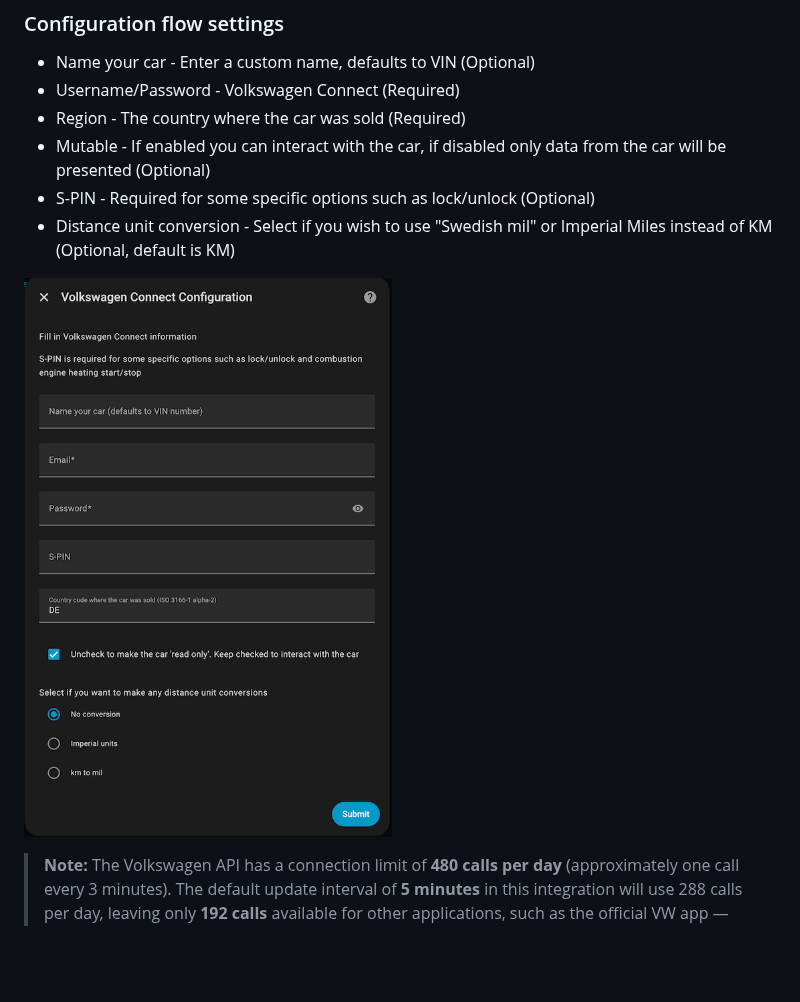
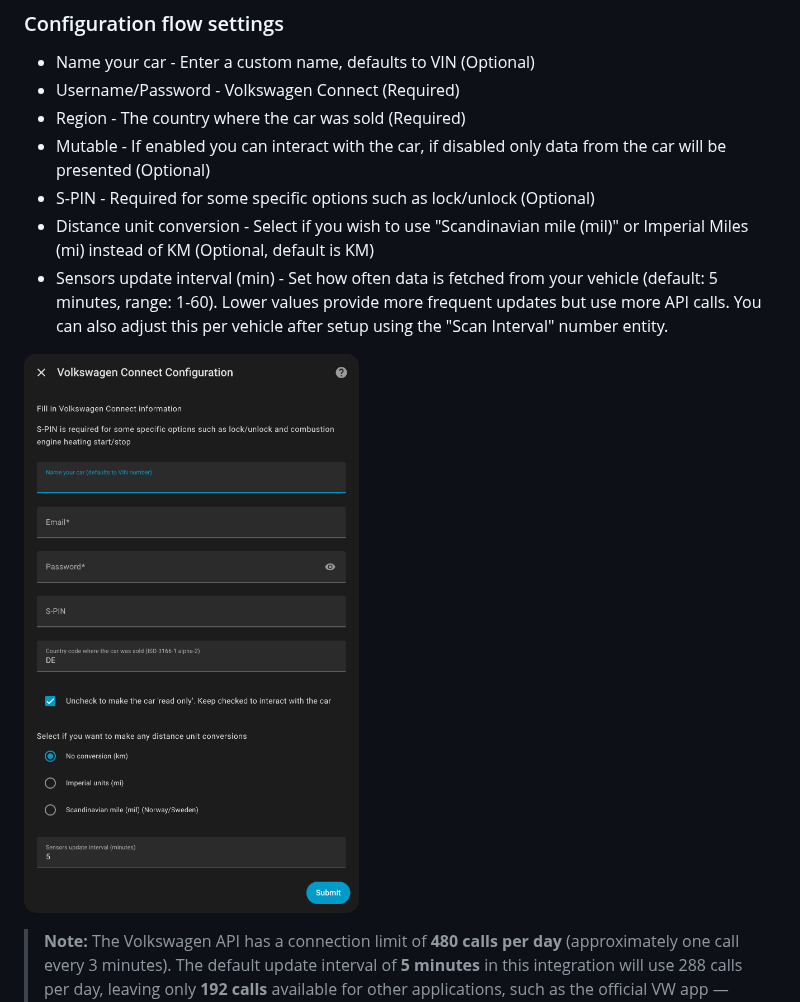
Before and after one commit to robinostlund/homeassistant-volkswagencarnet, a Markdown page: README.md, the part around the change. Rendered like a GitHub page; pictures changed too: resources/integration_config.png; blank space fills up the shorter version.

Commit message:
Add sensors update interval to the initial setup window & Update Readme

```diff
--- a/README.md
+++ b/README.md
@@ -66,7 +66,8 @@ Note that only the packaged releases (zip file) have the dependencies configured
 * Region - The country where the car was sold (Required)
 * Mutable - If enabled you can interact with the car, if disabled only data from the car will be presented (Optional)
 * S-PIN - Required for some specific options such as lock/unlock (Optional)
-* Distance unit conversion - Select if you wish to use "Swedish mil" or Imperial Miles instead of KM (Optional, default is KM)
+* Distance unit conversion - Select if you wish to use "Scandinavian mile (mil)" or Imperial Miles (mi) instead of KM (Optional, default is KM)
+* Sensors update interval (min) - Set how often data is fetched from your vehicle (default: 5 minutes, range: 1-60). Lower values provide more frequent updates but use more API calls. You can also adjust this per vehicle after setup using the "Scan Interval" number entity.
 
 ![image](https://raw.githubusercontent.com/robinostlund/homeassistant-volkswagencarnet/master/resources/integration_config.png)
 
```
Also changed, not shown: 14 other files.
